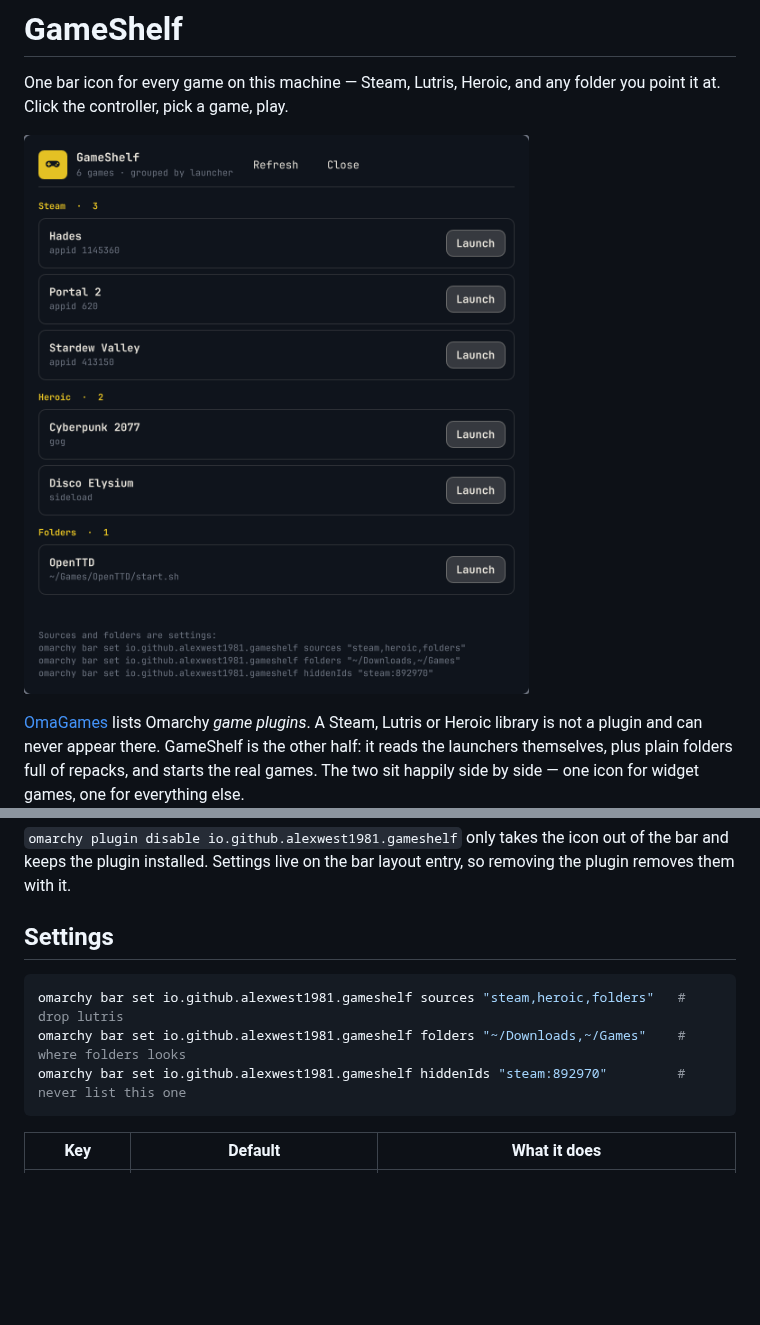
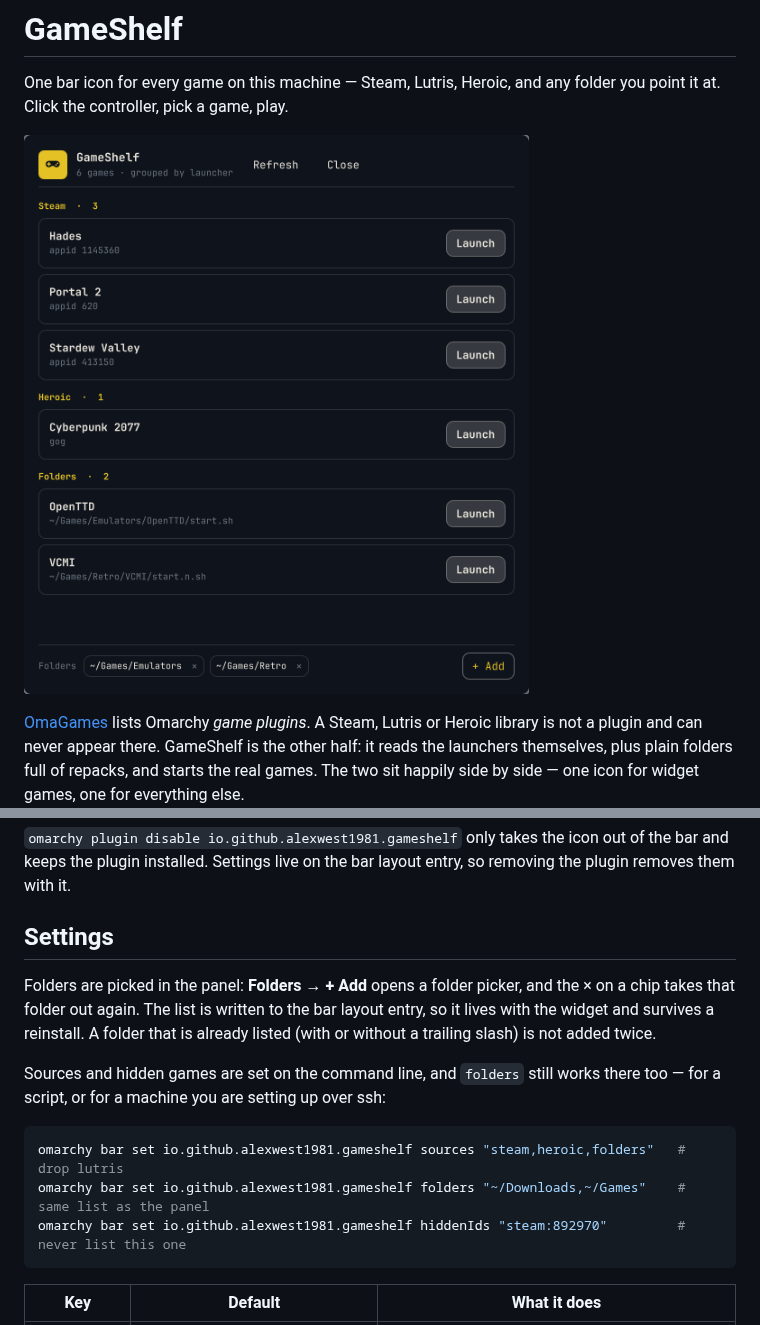
Before and after one commit to alexwest1981/GameShelf, a Markdown page: README.md, 2 parts joined by grey strips. Drawn GitHub-style; pictures changed too: preview.png; blank space fills up the shorter version.

Commit message:
Folders picked in the panel, not on the command line
The panel's footer told you to run `omarchy bar set ... folders`. It is a row
now: one chip per folder with an x to remove it, and "+ Add" opens a folder
picker. The list is written with the same CLI the footer named, so the shell
reloads the widget and it rescans.

Two things fell out of it:
- The widget handed the panel an empty payload, so the panel always scanned the
  manifest defaults: the configured folders showed up nowhere and the panel's
  list was not the widget's. It now sends sources/folders/hiddenIds along.
- A Qt dialog needs the window that opens it, so the picker is a child of the
  panel window instead of the panel object.

preview.png re-rendered: the old one still showed the CLI footer.

````diff
--- a/README.md
+++ b/README.md
@@ -39,9 +39,17 @@ so removing the plugin removes them with it.
 
 ## Settings
 
+Folders are picked in the panel: **Folders → + Add** opens a folder picker, and
+the × on a chip takes that folder out again. The list is written to the bar
+layout entry, so it lives with the widget and survives a reinstall. A folder
+that is already listed (with or without a trailing slash) is not added twice.
+
+Sources and hidden games are set on the command line, and `folders` still works
+there too — for a script, or for a machine you are setting up over ssh:
+
 ```bash
 omarchy bar set io.github.alexwest1981.gameshelf sources "steam,heroic,folders"   # drop lutris
-omarchy bar set io.github.alexwest1981.gameshelf folders "~/Downloads,~/Games"    # where folders looks
+omarchy bar set io.github.alexwest1981.gameshelf folders "~/Downloads,~/Games"    # same list as the panel
 omarchy bar set io.github.alexwest1981.gameshelf hiddenIds "steam:892970"         # never list this one
 ```
 
````
Also changed, not shown: 2 other files.
